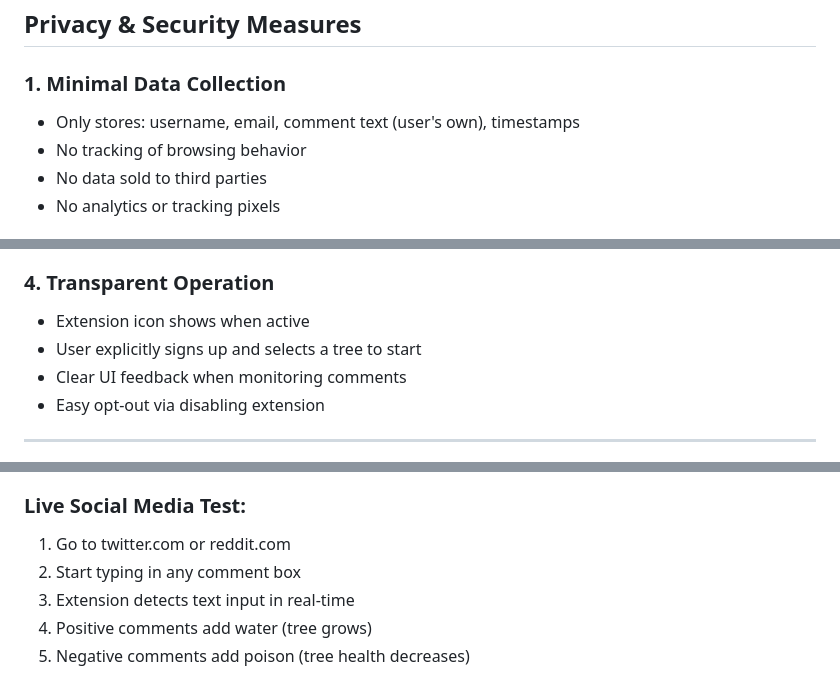
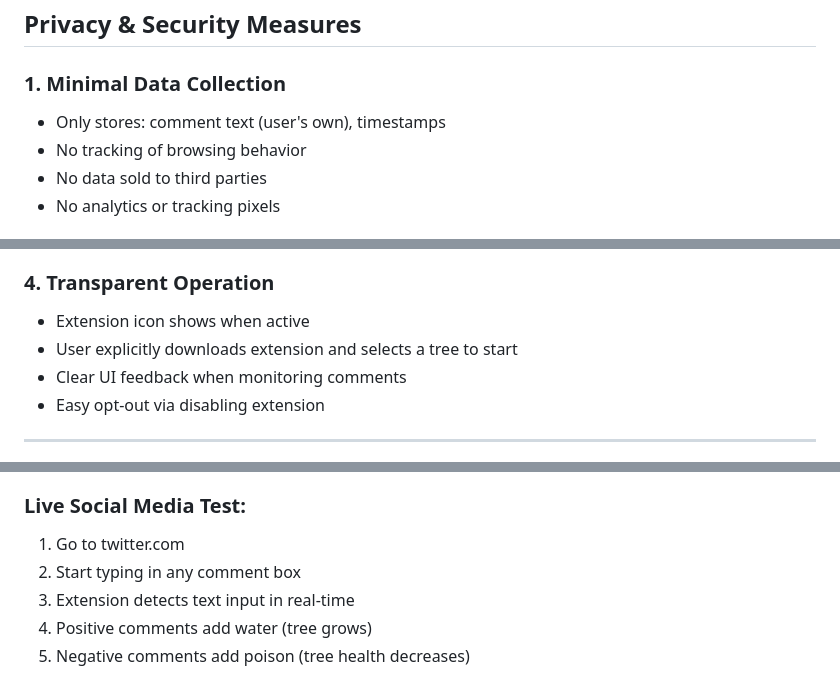
Before and after one commit to henryetta/Tree-Comment-Grower, a Markdown page: README.md, 3 parts joined by grey strips. Drawn GitHub-style.

```diff
--- a/README.md
+++ b/README.md
@@ -50,7 +50,7 @@ Our extension monitors text input **in real-time** on social media platforms to
 ## Privacy & Security Measures
 
 ### 1. Minimal Data Collection
-- Only stores: username, email, comment text (user's own), timestamps
+- Only stores: comment text (user's own), timestamps
 - No tracking of browsing behavior
 - No data sold to third parties
 - No analytics or tracking pixels
@@ -69,7 +69,7 @@ Our extension monitors text input **in real-time** on social media platforms to
 
 ### 4. Transparent Operation
 - Extension icon shows when active
-- User explicitly signs up and selects a tree to start
+- User explicitly downloads extension and selects a tree to start
 - Clear UI feedback when monitoring comments
 - Easy opt-out via disabling extension
 
@@ -125,7 +125,7 @@ Our extension monitors text input **in real-time** on social media platforms to
 5. Type toxic comment → See "Profanity/Derogatory" category + poison drop
 
 ### Live Social Media Test:
-1. Go to twitter.com or reddit.com
+1. Go to twitter.com
 2. Start typing in any comment box
 3. Extension detects text input in real-time
 4. Positive comments add water (tree grows)
```
Also changed, not shown: other parts of README.md (+1 -1 lines).
